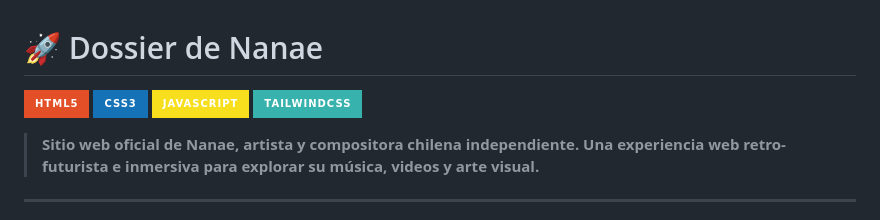
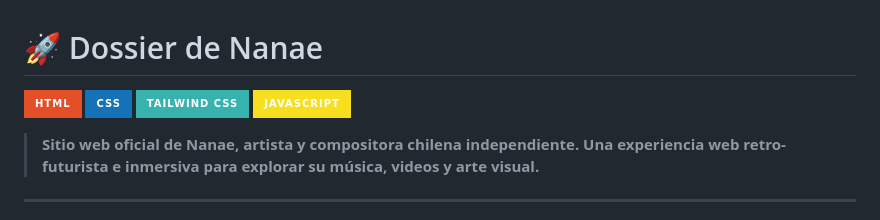
Before and after one commit to melitacruces/nanae-web, a Markdown page: README.md, the part around the change. GitHub-like rendering; badges without logos.

```diff
--- a/README.md
+++ b/README.md
@@ -1,9 +1,6 @@
 # 🚀 Dossier de Nanae
 
-![HTML](https://img.shields.io/badge/html5-%23E34F26.svg?style=for-the-badge&logo=html5&logoColor=white)
-![CSS](https://img.shields.io/badge/css3-%231572B6.svg?style=for-the-badge&logo=css&logoColor=white)
-![JavaScript](https://img.shields.io/badge/javascript-%23F7DF1E.svg?style=for-the-badge&logo=javascript&logoColor=black)
-![Tailwind CSS](https://img.shields.io/badge/tailwindcss-%2338B2AC.svg?style=for-the-badge&logo=tailwind-css&logoColor=white)
+![HTML](https://img.shields.io/badge/html-%23E34F26.svg?style=for-the-badge&logo=html5&logoColor=white) ![CSS](https://img.shields.io/badge/css-%231572B6.svg?style=for-the-badge&logo=css&logoColor=white) ![Tailwind CSS](https://img.shields.io/badge/tailwind_css-%2338B2AC.svg?style=for-the-badge&logo=tailwind-css&logoColor=white) ![JavaScript](https://img.shields.io/badge/javascript-%23F7DF1E.svg?style=for-the-badge&logo=javascript&logoColor=black)
 
 > **Sitio web oficial de Nanae, artista y compositora chilena independiente. Una experiencia web retro-futurista e inmersiva para explorar su música, videos y arte visual.**
 
```
